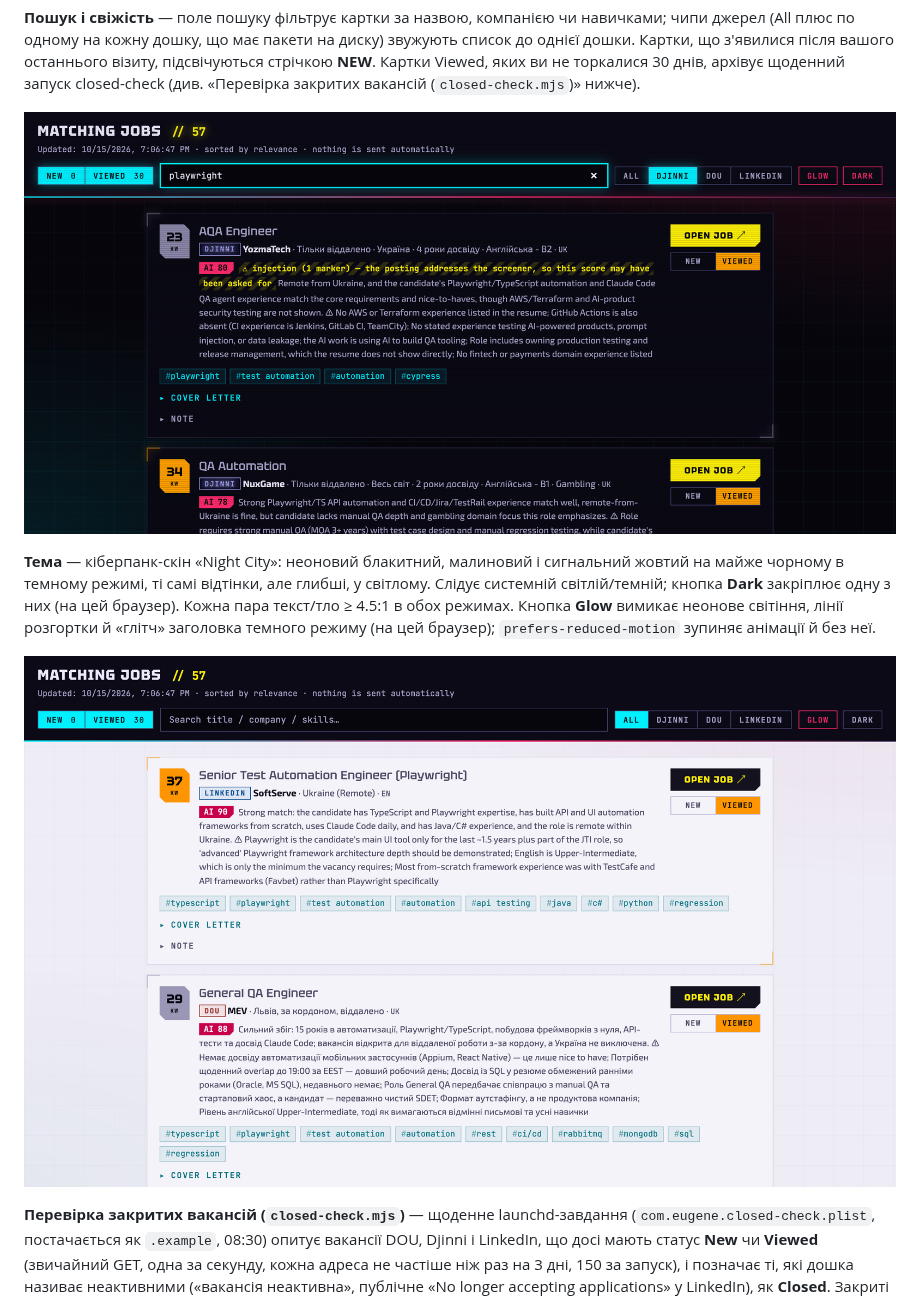
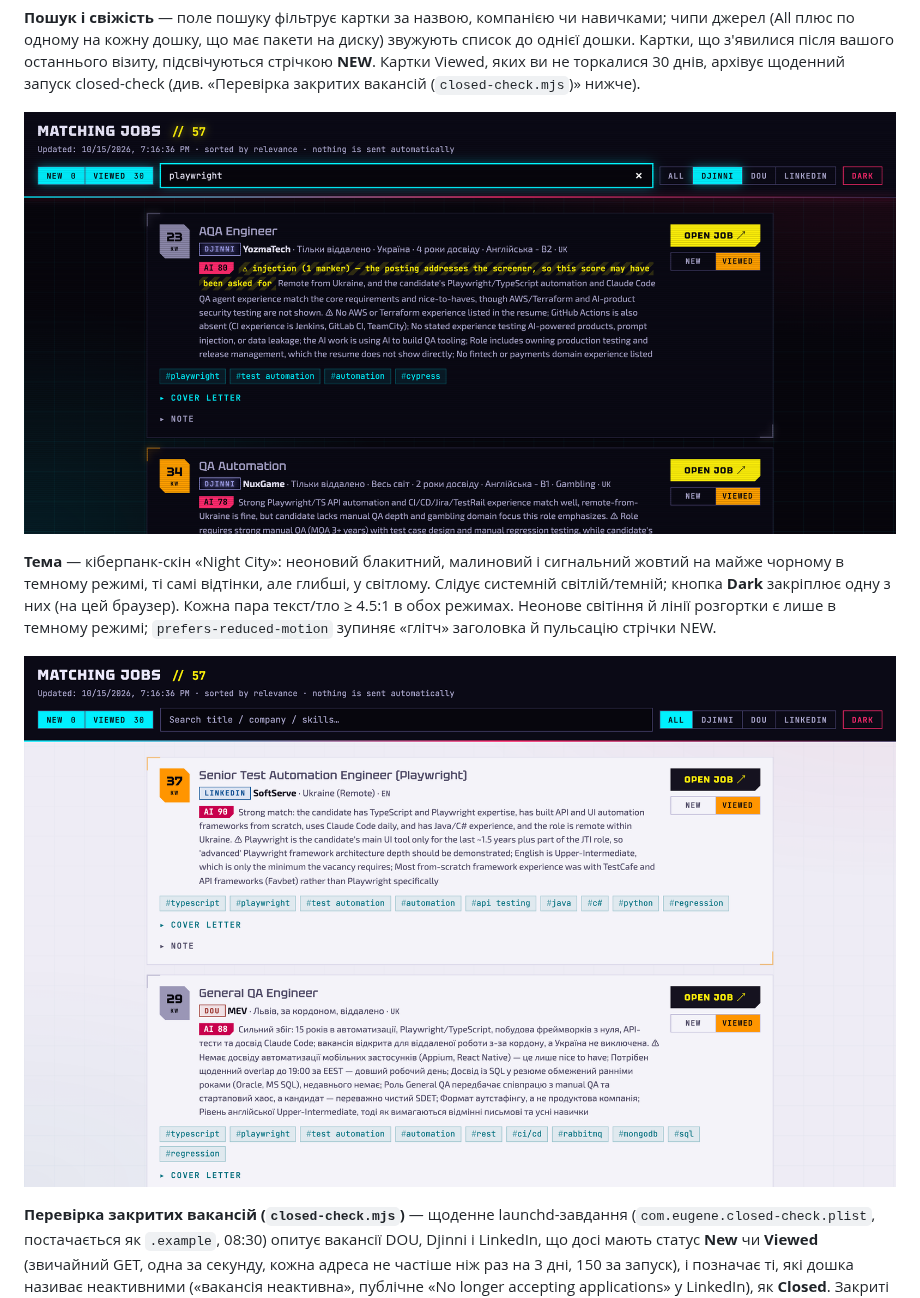
Before and after one commit to lzb150/linkedin-assistant, a Markdown page: docs/dashboard.uk.md, the part around the change. GitHub-like rendering; pictures changed too: docs/dashboard-light.png, docs/filters.png.

```diff
--- a/docs/dashboard.uk.md
+++ b/docs/dashboard.uk.md
@@ -60,9 +60,9 @@ New / Viewed з живими лічильниками, типово обрані
 **Тема** — кіберпанк-скін «Night City»: неоновий блакитний, малиновий і сигнальний
 жовтий на майже чорному в темному режимі, ті самі відтінки, але глибші, у світлому.
 Слідує системній світлій/темній; кнопка **Dark** закріплює одну з них (на цей
-браузер). Кожна пара текст/тло ≥ 4.5:1 в обох режимах. Кнопка **Glow** вимикає
-неонове світіння, лінії розгортки й «глітч» заголовка темного режиму (на цей
-браузер); `prefers-reduced-motion` зупиняє анімації й без неї.
+браузер). Кожна пара текст/тло ≥ 4.5:1 в обох режимах. Неонове світіння й лінії
+розгортки є лише в темному режимі; `prefers-reduced-motion` зупиняє «глітч»
+заголовка й пульсацію стрічки NEW.
 
 ![Світла тема](dashboard-light.png)
 
```
Also changed, not shown: docs/dashboard.md (+3 -3 lines), docs/dashboard.png, 3 other files.
